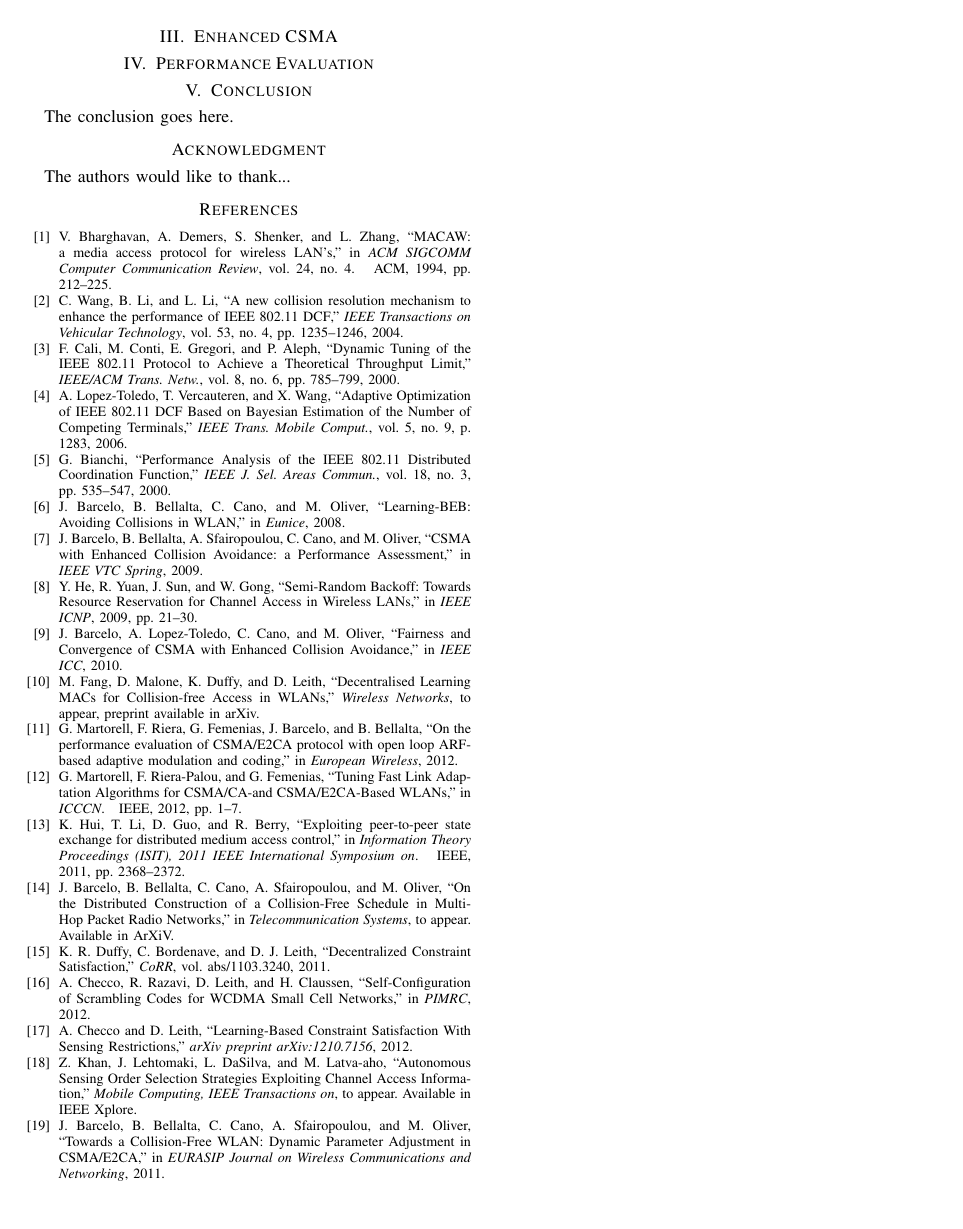
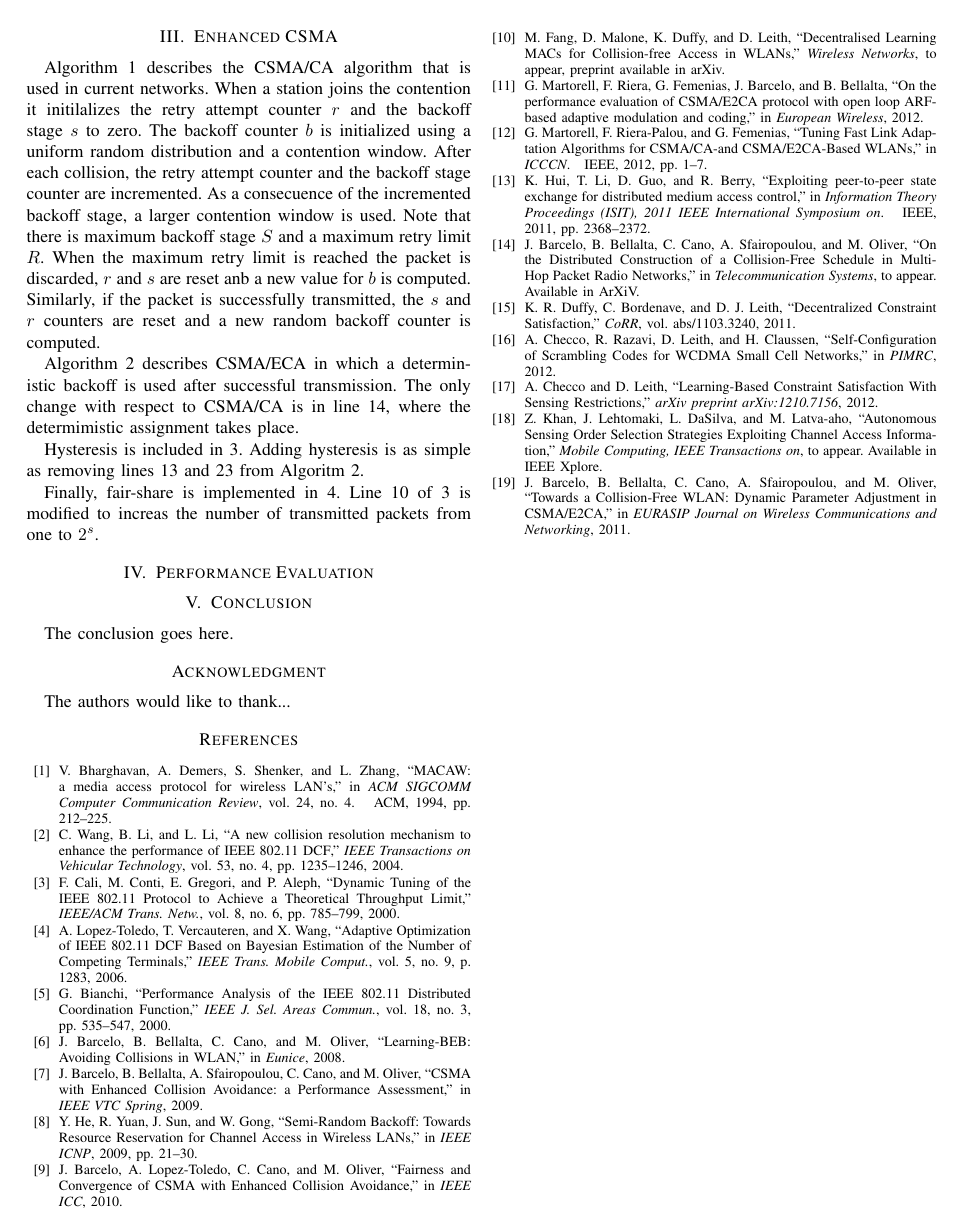
Before and after one commit to SanabriaRusso/20130609research2standards, a LaTeX paper (paper.tex): page 3 of 3. Compiled offline with pdfLaTeX.

Commit message:
brief description of the algorithms

```diff
--- a/paper.tex
+++ b/paper.tex
@@ -678,4 +678,22 @@ In the present paper, we study a completely distributed solution to accommodate
 \end{algorithm}
+
+Algorithm \ref{alg:CSMA_CA} describes the CSMA/CA algorithm that is used in current networks.
+When a station joins the contention it initilalizes the retry attempt counter $r$ and the backoff stage $s$ to zero.
+The backoff counter $b$ is initialized using a uniform random distribution and a contention window.
+After each collision, the retry attempt counter and the backoff stage counter are incremented.
+As a consecuence of the incremented backoff stage, a larger contention window is used.
+Note that there is maximum backoff stage $S$ and a maximum retry limit $R$.
+When the maximum retry  limit is reached the packet is discarded, $r$ and $s$ are reset anb a new value for $b$ is computed.
+Similarly, if the packet is successfully transmitted, the $s$ and $r$ counters are reset and a new random backoff counter is computed.
+
+Algorithm \ref{alg:CSMA_ECA} describes CSMA/ECA in which a deterministic backoff is used after successful transmission.
+The only change with respect to CSMA/CA is in line 14, where the determimistic assignment takes place.
+
+Hysteresis is included in \ref{alg:CSMA_ECA_hist}.
+Adding hysteresis is as simple as removing lines 13 and 23 from Algoritm \ref{alg:CSMA_ECA}.
+
+Finally, fair-share is implemented in \ref{alg:CSMA_ECA_hist_fair}.
+Line 10 of \ref{alg:CSMA_ECA_hist} is modified to increas the number of transmitted packets from one to $2^s$.
 
 \section{Performance Evaluation}
 
```
Also changed, not shown: paper.pdf, paper.tex (2 more changed lines).
